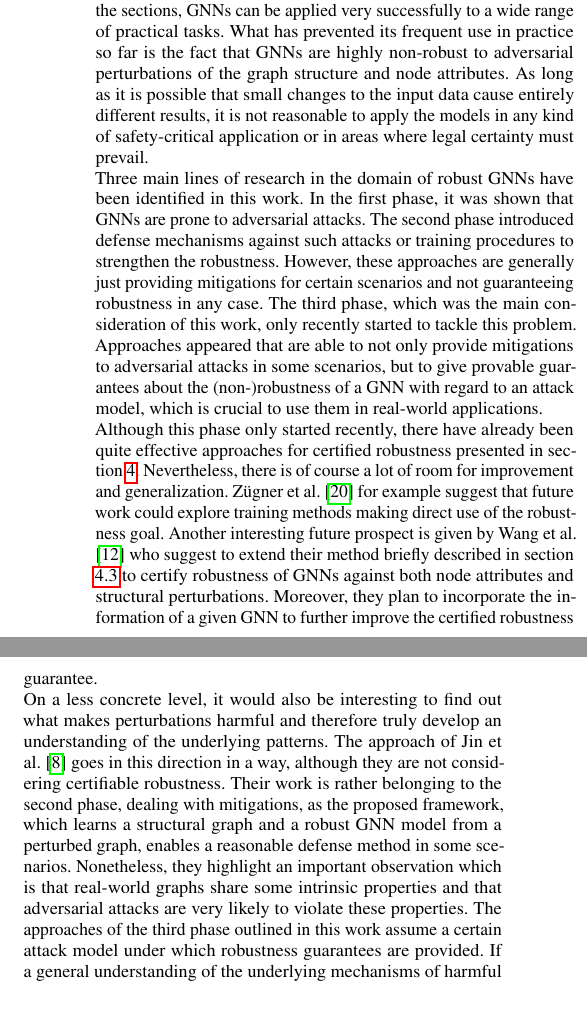
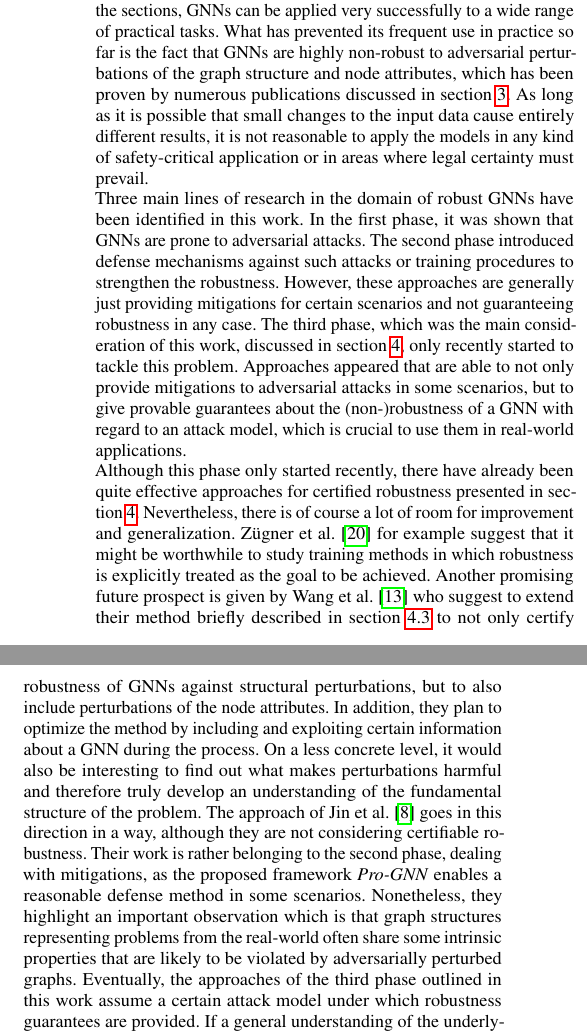
Before and after one commit to tbohne/SML20, a LaTeX paper (tex_files/main.tex): two parts of the columns of page 8 of 9, joined at a grey line, cut so that both start at the same text, the shorter picture padded with empty space. Compiled offline with pdfLaTeX.

Commit message:
refine section 5

```diff
--- a/tex_files/main.tex
+++ b/tex_files/main.tex
@@ -714,28 +714,31 @@ Finally, they evaluate their approach on various benchmark instances for node an
 In this paper, a concise overview of the current state of research in the domain of graph (convolutional) neural networks with a focus on the robustness
 of the models was provided. As seen throughout the sections, GNNs can be applied very successfully to a wide range of practical tasks.
 What has prevented its frequent use in practice so far is the fact that GNNs are highly non-robust to adversarial perturbations of the graph structure
-and node attributes. As long as it is possible that small changes to the input data cause entirely different results, it is not reasonable to
+and node attributes, which has been proven by numerous publications discussed in section \ref{sec:literature}.
+As long as it is possible that small changes to the input data cause entirely different results, it is not reasonable to
 apply the models in any kind of safety-critical application or in areas where legal certainty must prevail.\newline
 Three main lines of research in the domain of robust GNNs have been identified in this work. In the first phase, it was shown that GNNs are prone to adversarial attacks.
 The second phase introduced defense mechanisms against such attacks or training procedures to strengthen the robustness. However, these approaches
 are generally just providing mitigations for certain scenarios and not guaranteeing robustness in any case.
-The third phase, which was the main consideration of this work, only recently started to tackle this problem.
+The third phase, which was the main consideration of this work, discussed in section \ref{sec:main_section}, only recently started to tackle this problem.
 Approaches appeared that are able to not only provide mitigations to adversarial attacks in some scenarios, but to give provable guarantees about
 the (non-)robustness of a GNN with regard to an attack model, which is crucial to use them in real-world applications.\newline
 Although this phase only started recently, there have already been quite effective approaches for certified robustness presented in section \ref{sec:main_section}.
 Nevertheless, there is of course a lot of room for improvement and generalization.
-Zügner et al. \cite{10.1145/3394486.3403217} for example suggest that future work could explore training methods making direct use of the robustness goal.
-Another interesting future prospect is given by Wang et al. \cite{trivedi2017knowevolve} who suggest to extend their method briefly described in
-section \ref{sec:paper_four} to certify robustness of GNNs against both node attributes and structural perturbations.
-Moreover, they plan to incorporate the information of a given GNN to further improve the certified robustness guarantee.\newline
+Zügner et al. \cite{10.1145/3394486.3403217} for example suggest that it might be worthwhile to study training methods in which
+robustness is explicitly treated as the goal to be achieved.
+Another promising future prospect is given by Wang et al. \cite{Wang_2020} who suggest to extend their method briefly described in
+section \ref{sec:paper_four} to not only certify robustness of GNNs against structural perturbations, but to also include perturbations
+of the node attributes.
+In addition, they plan to optimize the method by including and exploiting certain information about a GNN during the process.
 On a less concrete level, it would also be interesting to find out what makes perturbations harmful and therefore
-truly develop an understanding of the underlying patterns.
+truly develop an understanding of the fundamental structure of the problem.
 The approach of Jin et al. \cite{Jin_2020_Graph} goes in this direction in a way, although they are not considering certifiable robustness.
-Their work is rather belonging to the second phase, dealing with mitigations, as the proposed framework, which learns a structural graph and
-a robust GNN model from a perturbed graph, enables a reasonable defense method in some scenarios.
-Nonetheless, they highlight an important observation which is that real-world graphs share some intrinsic properties and that adversarial
-attacks are very likely to violate these properties.
-The approaches of the third phase outlined in this work assume a certain attack model under which robustness guarantees are provided.
+Their work is rather belonging to the second phase, dealing with mitigations, as the proposed framework
+\textit{Pro-GNN} enables a reasonable defense method in some scenarios.
+Nonetheless, they highlight an important observation which is that graph structures representing problems from the real-world often
+share some intrinsic properties that are likely to be violated by adversarially perturbed graphs.
+Eventually, the approaches of the third phase outlined in this work assume a certain attack model under which robustness guarantees are provided.
 If a general understanding of the underlying mechanisms of harmful perturbations can be established, there could be even more room
 for generalizations of attack models to guarantee robustness for.
 
```
